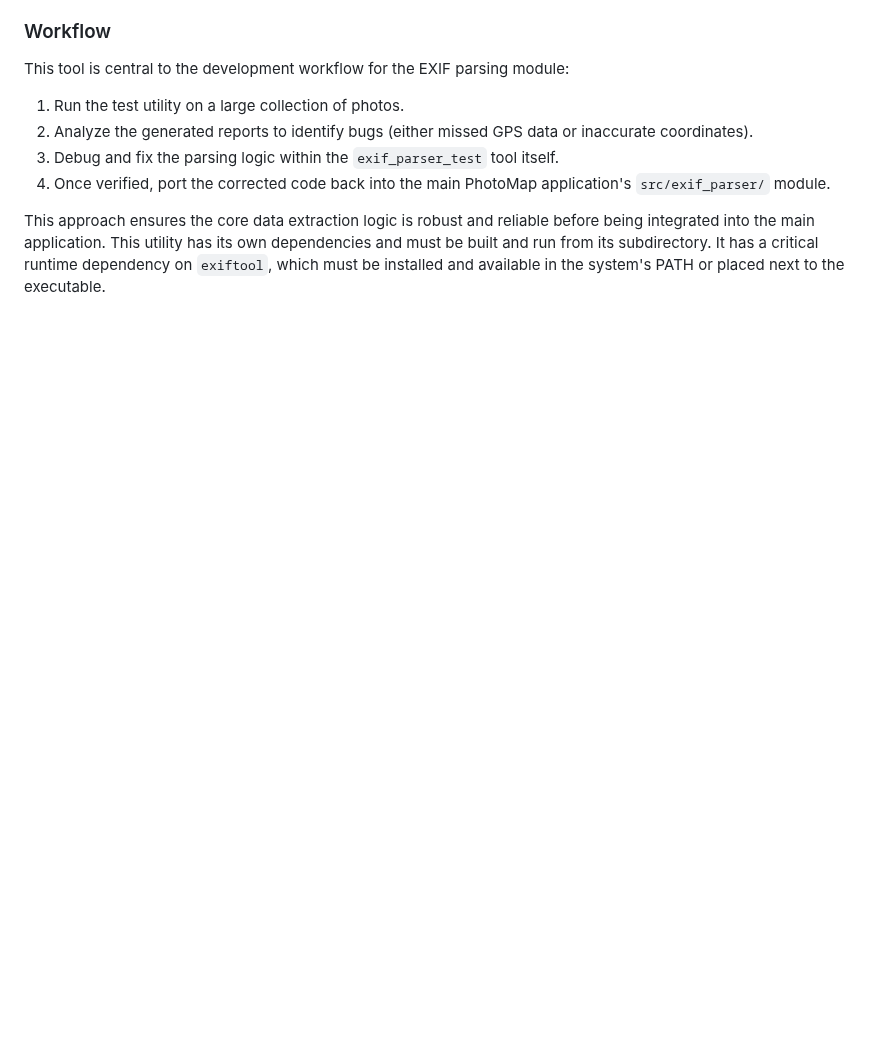
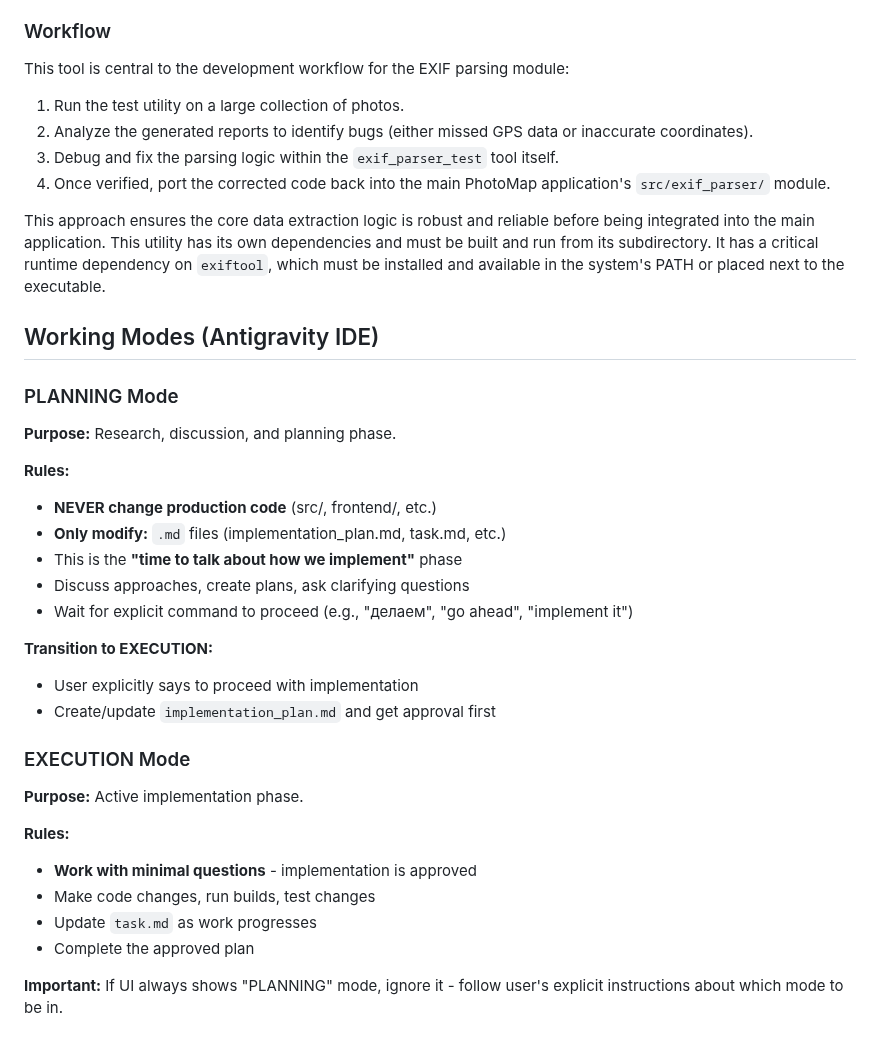
Before and after one commit to Dmitriy-Romanov/photomap, a Markdown page: GEMINI.md, the part around the change. Rendered like a GitHub page; blank space fills up the shorter version.

Commit message:
Add working modes documentation (PLANNING vs EXECUTION)

```diff
--- a/GEMINI.md
+++ b/GEMINI.md
@@ -80,3 +80,30 @@ This tool is central to the development workflow for the EXIF parsing module:
 4.  Once verified, port the corrected code back into the main PhotoMap application's `src/exif_parser/` module.
 
 This approach ensures the core data extraction logic is robust and reliable before being integrated into the main application. This utility has its own dependencies and must be built and run from its subdirectory. It has a critical runtime dependency on `exiftool`, which must be installed and available in the system's PATH or placed next to the executable.
+
+## Working Modes (Antigravity IDE)
+
+### PLANNING Mode
+**Purpose:** Research, discussion, and planning phase.
+
+**Rules:**
+- **NEVER change production code** (src/, frontend/, etc.)
+- **Only modify:** `.md` files (implementation_plan.md, task.md, etc.)
+- This is the **"time to talk about how we implement"** phase
+- Discuss approaches, create plans, ask clarifying questions
+- Wait for explicit command to proceed (e.g., "делаем", "go ahead", "implement it")
+
+**Transition to EXECUTION:**
+- User explicitly says to proceed with implementation
+- Create/update `implementation_plan.md` and get approval first
+
+### EXECUTION Mode
+**Purpose:** Active implementation phase.
+
+**Rules:**
+- **Work with minimal questions** - implementation is approved
+- Make code changes, run builds, test changes
+- Update `task.md` as work progresses
+- Complete the approved plan
+
+**Important:** If UI always shows "PLANNING" mode, ignore it - follow user's explicit instructions about which mode to be in.
```
